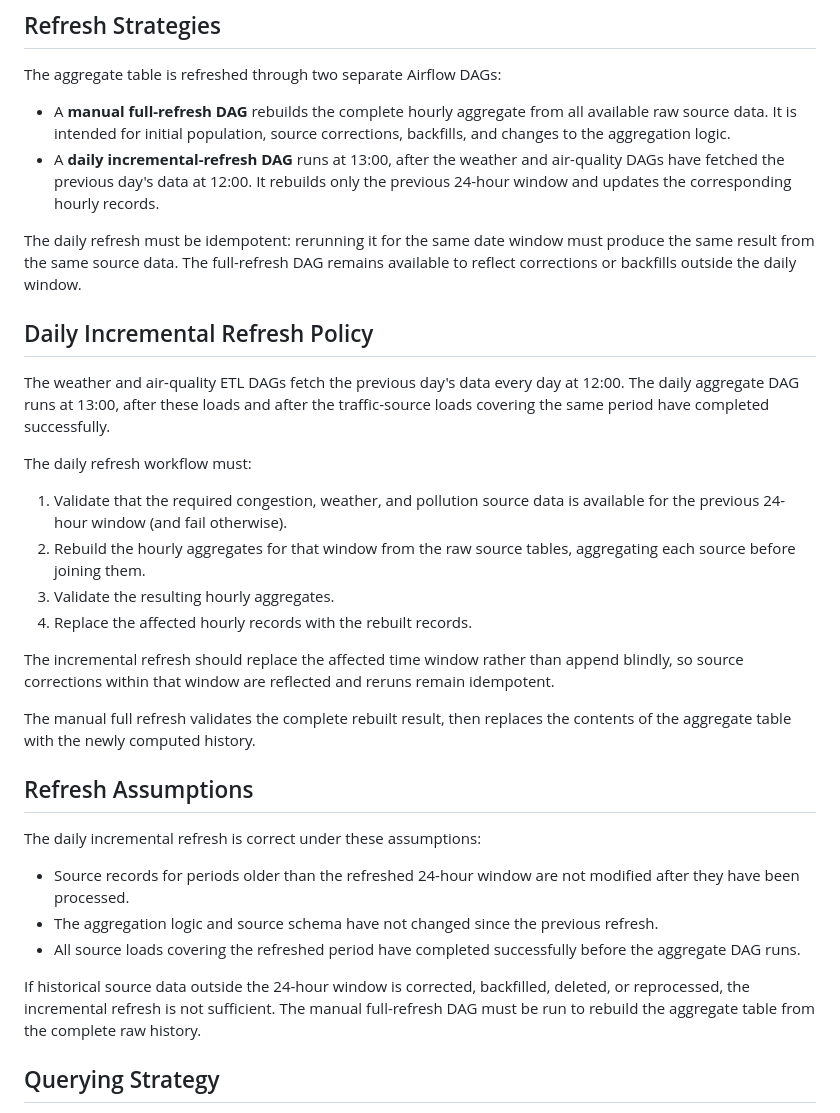
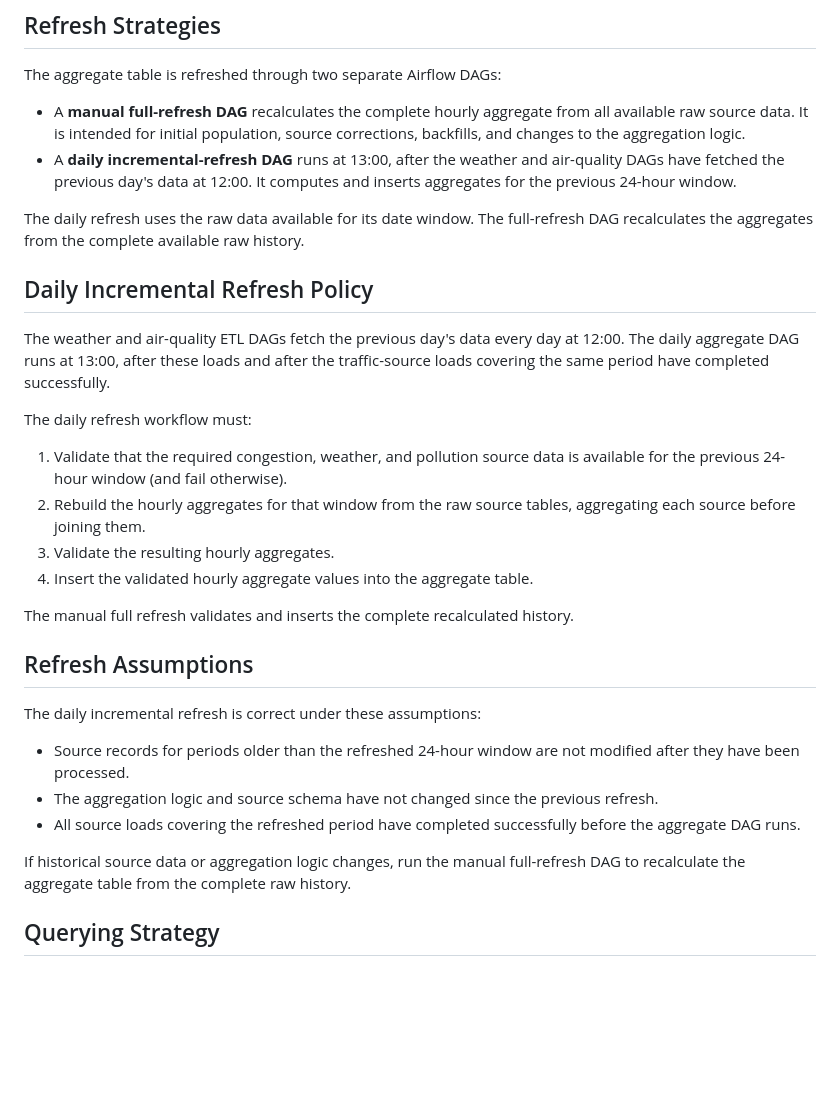
Before and after one commit to emmy-villard/m-tram, a Markdown page: docs/dashboard-aggregate-table.md, the part around the change. Drawn GitHub-style; blank space fills up the shorter version.

Commit message:
docs: simplify aggregate refresh documentation

```diff
--- a/docs/dashboard-aggregate-table.md
+++ b/docs/dashboard-aggregate-table.md
@@ -35,10 +35,10 @@ The source tables are `trr`, `ligne`, `openmeteo`, and `atmo`.
 
 The aggregate table is refreshed through two separate Airflow DAGs:
 
-- A **manual full-refresh DAG** rebuilds the complete hourly aggregate from all available raw source data. It is intended for initial population, source corrections, backfills, and changes to the aggregation logic.
-- A **daily incremental-refresh DAG** runs at 13:00, after the weather and air-quality DAGs have fetched the previous day's data at 12:00. It rebuilds only the previous 24-hour window and updates the corresponding hourly records.
+- A **manual full-refresh DAG** recalculates the complete hourly aggregate from all available raw source data. It is intended for initial population, source corrections, backfills, and changes to the aggregation logic.
+- A **daily incremental-refresh DAG** runs at 13:00, after the weather and air-quality DAGs have fetched the previous day's data at 12:00. It computes and inserts aggregates for the previous 24-hour window.
 
-The daily refresh must be idempotent: rerunning it for the same date window must produce the same result from the same source data. The full-refresh DAG remains available to reflect corrections or backfills outside the daily window.
+The daily refresh uses the raw data available for its date window. The full-refresh DAG recalculates the aggregates from the complete available raw history.
 
 ## Daily Incremental Refresh Policy
 
@@ -49,11 +49,9 @@ The daily refresh workflow must:
 1. Validate that the required congestion, weather, and pollution source data is available for the previous 24-hour window (and fail otherwise).
 2. Rebuild the hourly aggregates for that window from the raw source tables, aggregating each source before joining them.
 3. Validate the resulting hourly aggregates.
-4. Replace the affected hourly records with the rebuilt records.
+4. Insert the validated hourly aggregate values into the aggregate table.
 
-The incremental refresh should replace the affected time window rather than append blindly, so source corrections within that window are reflected and reruns remain idempotent.
-
-The manual full refresh validates the complete rebuilt result, then replaces the contents of the aggregate table with the newly computed history.
+The manual full refresh validates and inserts the complete recalculated history.
 
 ## Refresh Assumptions
 
@@ -63,7 +61,7 @@ The daily incremental refresh is correct under these assumptions:
 - The aggregation logic and source schema have not changed since the previous refresh.
 - All source loads covering the refreshed period have completed successfully before the aggregate DAG runs.
 
-If historical source data outside the 24-hour window is corrected, backfilled, deleted, or reprocessed, the incremental refresh is not sufficient. The manual full-refresh DAG must be run to rebuild the aggregate table from the complete raw history.
+If historical source data or aggregation logic changes, run the manual full-refresh DAG to recalculate the aggregate table from the complete raw history.
 
 ## Querying Strategy
 
```
Also changed, not shown: README.md (+1 -1 lines), docs/schema.md (+4 -4 lines).
